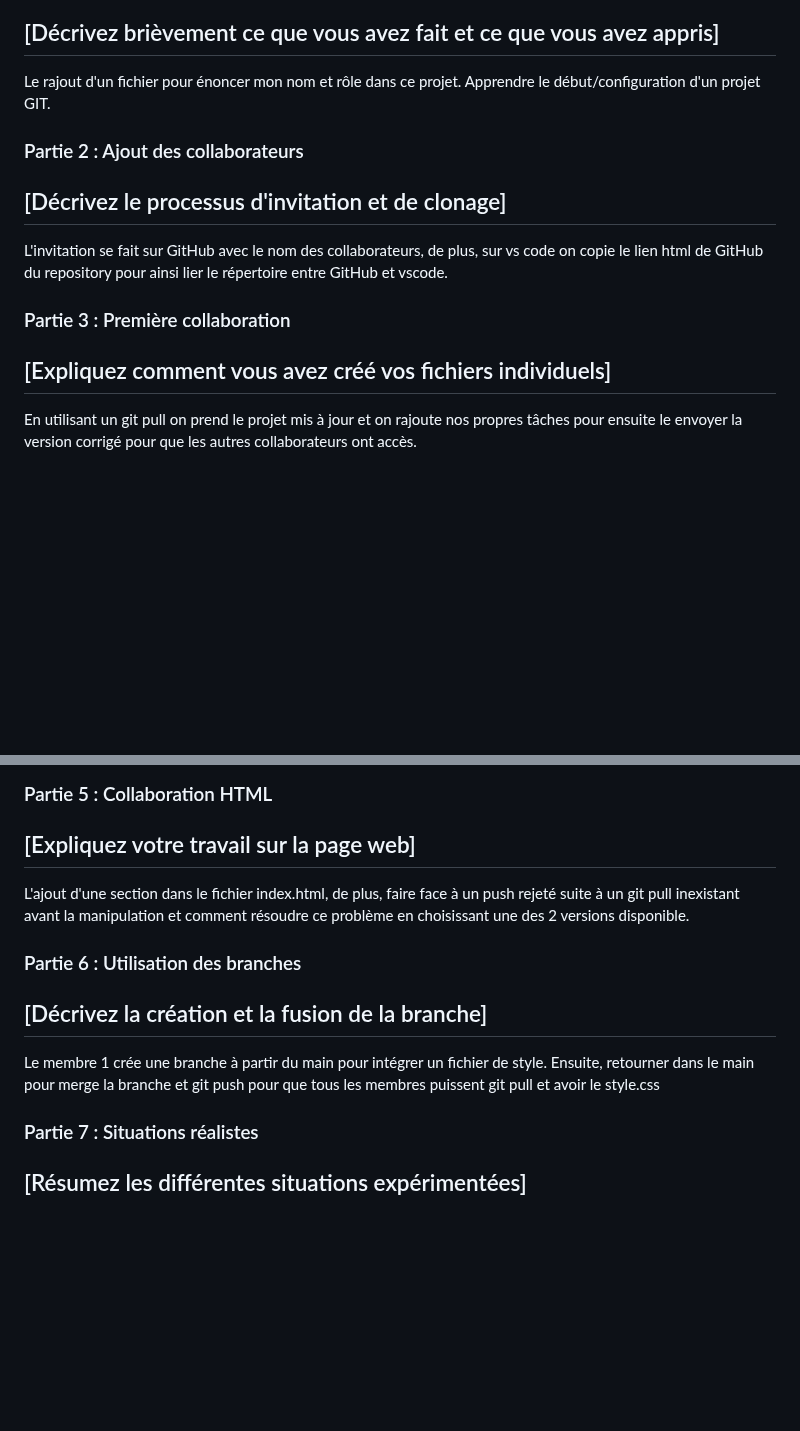
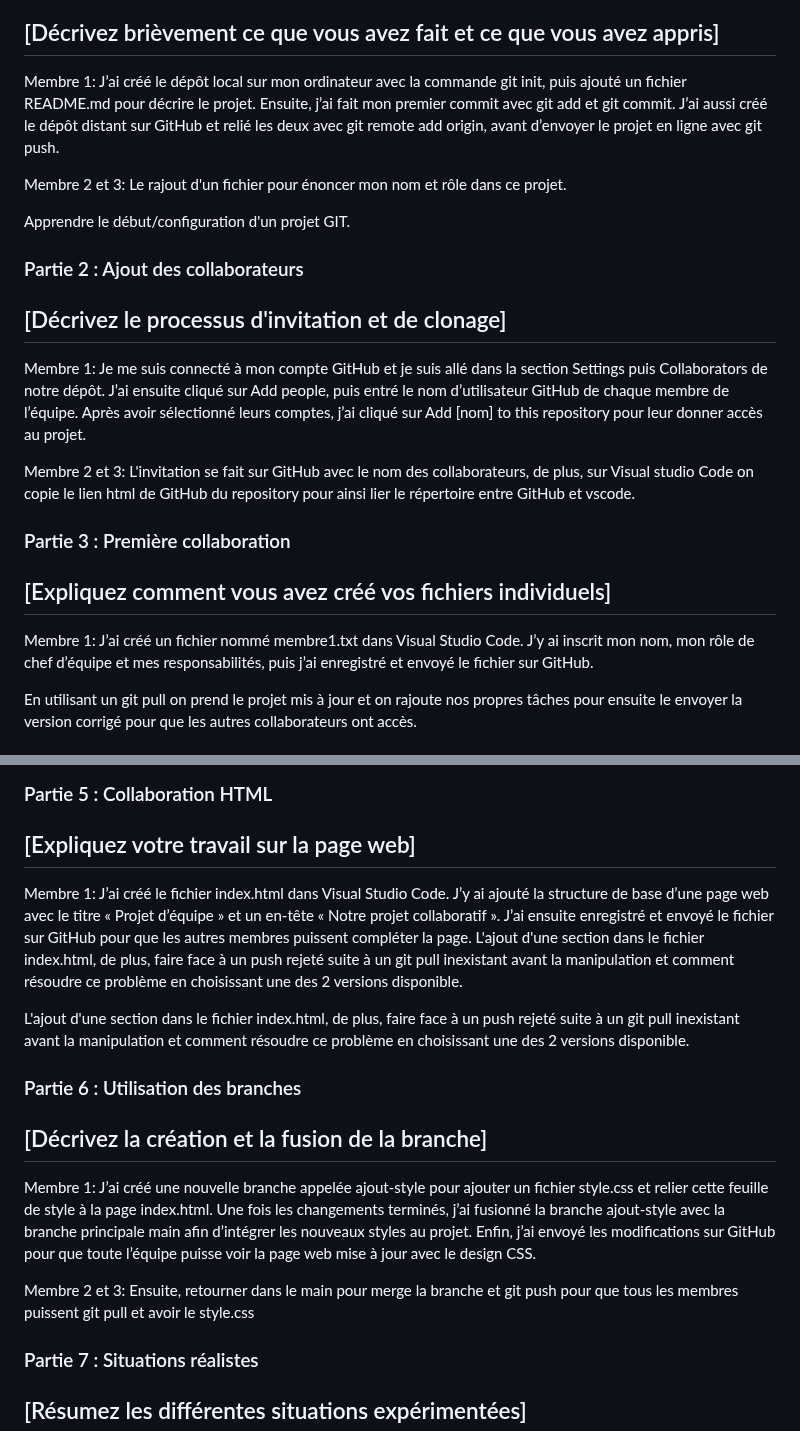
Before and after one commit to Mercuryy200/projet-equipe-collaboration, a Markdown page: RAPPORT.md, 2 parts joined by grey strips. GitHub-like rendering; blank space fills up the shorter version.

Commit message:
Mise à jour du rapport de projet avec les contributions

```diff
--- a/RAPPORT.md
+++ b/RAPPORT.md
@@ -13,19 +13,24 @@
 
 ## [Décrivez brièvement ce que vous avez fait et ce que vous avez appris]
 
-Le rajout d'un fichier pour énoncer mon nom et rôle dans ce projet.
+Membre 1: J’ai créé le dépôt local sur mon ordinateur avec la commande git init, puis ajouté un fichier README.md pour décrire le projet. Ensuite, j’ai fait mon premier commit avec git add et git commit. J’ai aussi créé le dépôt distant sur GitHub et relié les deux avec git remote add origin, avant d’envoyer le projet en ligne avec git push.
+
+Membre 2 et 3: Le rajout d'un fichier pour énoncer mon nom et rôle dans ce projet.
+
 Apprendre le début/configuration d'un projet GIT.
 
 ### Partie 2 : Ajout des collaborateurs
 
 ## [Décrivez le processus d'invitation et de clonage]
+Membre 1: Je me suis connecté à mon compte GitHub et je suis allé dans la section Settings puis Collaborators de notre dépôt. J’ai ensuite cliqué sur Add people, puis entré le nom d’utilisateur GitHub de chaque membre de l’équipe. Après avoir sélectionné leurs comptes, j’ai cliqué sur Add [nom] to this repository pour leur donner accès au projet.
 
-L'invitation se fait sur GitHub avec le nom des collaborateurs, de plus, sur vs code on copie
+Membre 2 et 3: L'invitation se fait sur GitHub avec le nom des collaborateurs, de plus, sur Visual studio Code on copie
 le lien html de GitHub du repository pour ainsi lier le répertoire entre GitHub et vscode.
 
 ### Partie 3 : Première collaboration
 
 ## [Expliquez comment vous avez créé vos fichiers individuels]
+Membre 1: J’ai créé un fichier nommé membre1.txt dans Visual Studio Code. J’y ai inscrit mon nom, mon rôle de chef d’équipe et mes responsabilités, puis j’ai enregistré et envoyé le fichier sur GitHub.
 
 En utilisant un git pull on prend le projet mis à jour et on rajoute nos propres
 tâches pour ensuite le envoyer la version corrigé pour que les autres collaborateurs ont accès.
@@ -41,6 +46,9 @@ actuelle qui contient une modification à la même place dans le fichier.
 ### Partie 5 : Collaboration HTML
 
 ## [Expliquez votre travail sur la page web]
+Membre 1: J’ai créé le fichier index.html dans Visual Studio Code. J’y ai ajouté la structure de base d’une page web avec le titre « Projet d’équipe » et un en-tête « Notre projet collaboratif ». J’ai ensuite enregistré et envoyé le fichier sur GitHub pour que les autres membres puissent compléter la page. L'ajout d'une section dans le fichier index.html, de plus, faire face à un push rejeté suite à un git pull inexistant avant la manipulation
+et comment résoudre ce problème en choisissant une des 2 versions disponible.
+
 
 L'ajout d'une section dans le fichier index.html, de plus, faire face
 à un push rejeté suite à un git pull inexistant avant la manipulation
@@ -49,9 +57,9 @@ et comment résoudre ce problème en choisissant une des 2 versions disponible.
 ### Partie 6 : Utilisation des branches
 
 ## [Décrivez la création et la fusion de la branche]
+Membre 1: J’ai créé une nouvelle branche appelée ajout-style pour ajouter un fichier style.css et relier cette feuille de style à la page index.html. Une fois les changements terminés, j’ai fusionné la branche ajout-style avec la branche principale main afin d’intégrer les nouveaux styles au projet. Enfin, j’ai envoyé les modifications sur GitHub pour que toute l’équipe puisse voir la page web mise à jour avec le design CSS.
 
-Le membre 1 crée une branche à partir du main pour intégrer un fichier
-de style. Ensuite, retourner dans le main pour merge la branche et git
+Membre 2 et 3: Ensuite, retourner dans le main pour merge la branche et git
 push pour que tous les membres puissent git pull et avoir le style.css
 
 ### Partie 7 : Situations réalistes
```
